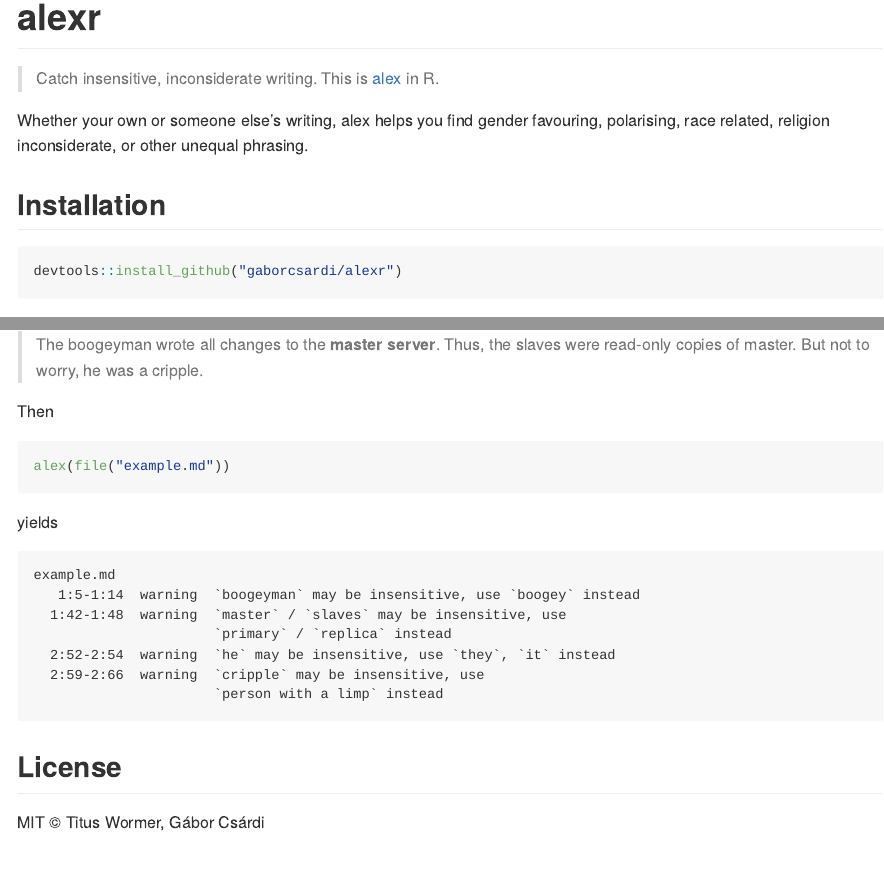
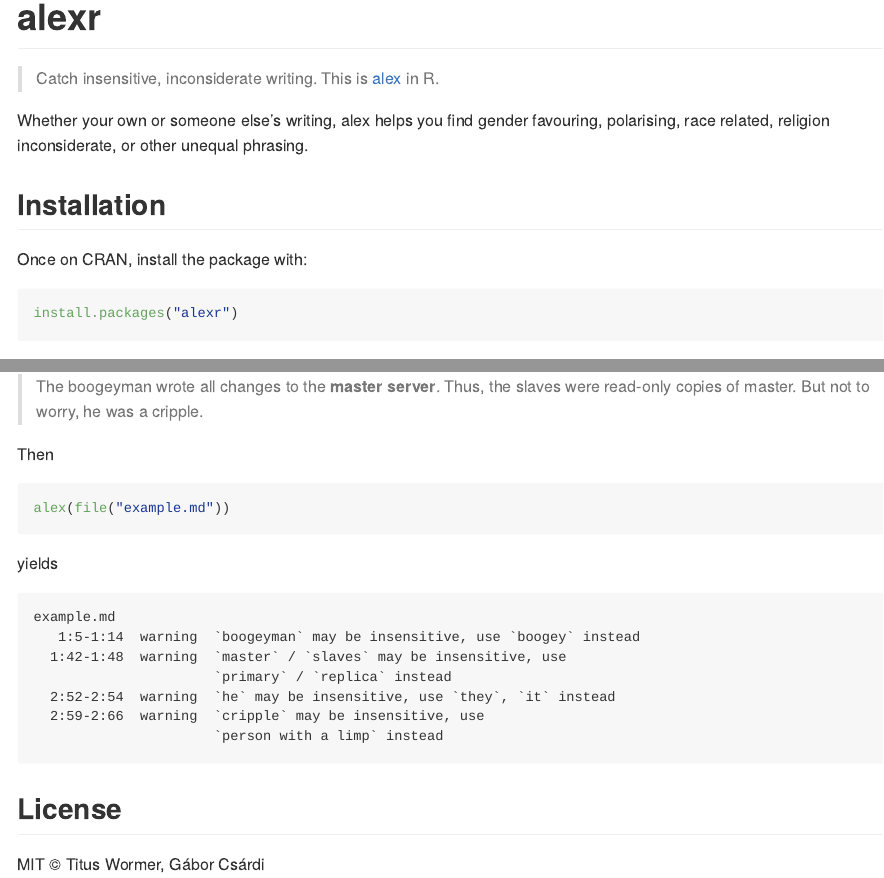
Before and after one commit to gaborcsardi/alexr, an R Markdown document (README.Rmd): the page in a window 1100 px wide, from its top, and a second part further down, joined at a grey line. The pictures show the output file README.md that the author committed with the source, drawn offline in the style of GitHub; badge pictures from the web are left out.

Commit message:
Do not promote dev install from GH in README

````diff
--- a/README.Rmd
+++ b/README.Rmd
@@ -25,8 +25,10 @@
 
 ## Installation
 
+Once on CRAN, install the package with:
+
 ```{r eval = FALSE}
-devtools::install_github("gaborcsardi/alexr")
+install.packages("alexr")
 ```
 
 ## Usage
````
Also changed, not shown: README.md.
